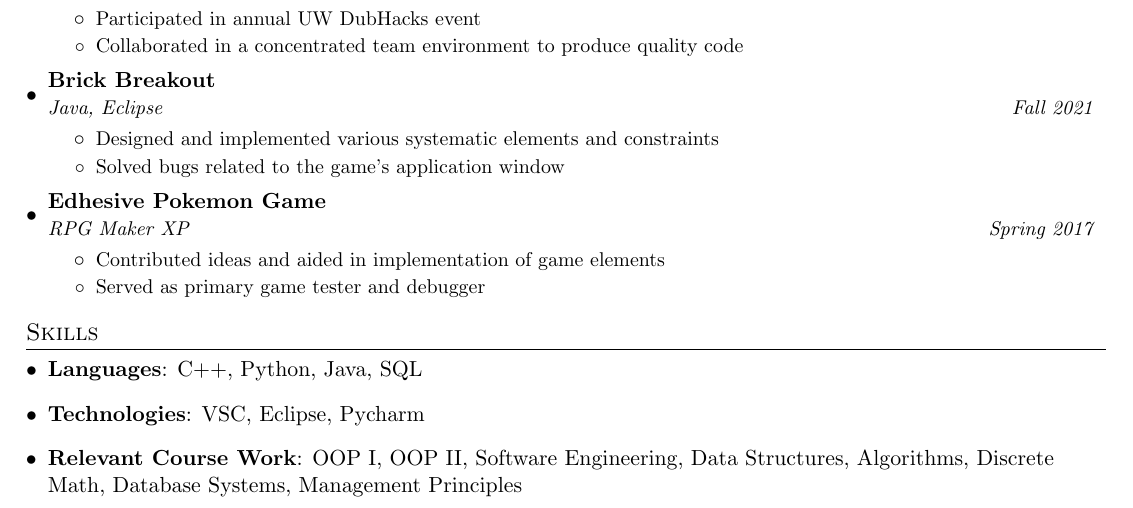
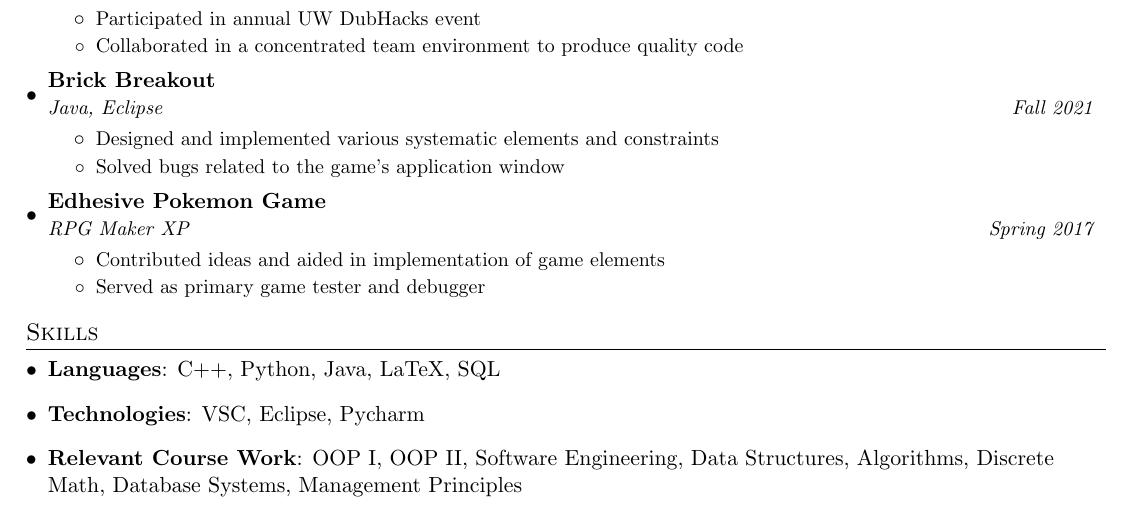
Before and after one commit to ReaganVu29/Reagan_Vu_Resume, a LaTeX CV (my_resume.tex): part of the page, cut so that both start at the same text. Compiled offline with pdfLaTeX.

Commit message:
Update my_resume.tex

```diff
--- a/my_resume.tex
+++ b/my_resume.tex
@@ -191,7 +191,7 @@
 \section{Skills}
  \resumeSubHeadingListStart
    \item{
-     \textbf{Languages}{: C++, Python, Java, SQL}
+     \textbf{Languages}{: C++, Python, Java, LaTeX, SQL}
      }
    \item{
      \textbf{Technologies}{: VSC, Eclipse, Pycharm}
```
